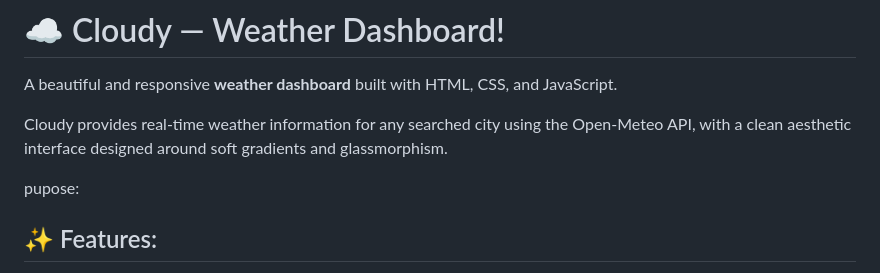
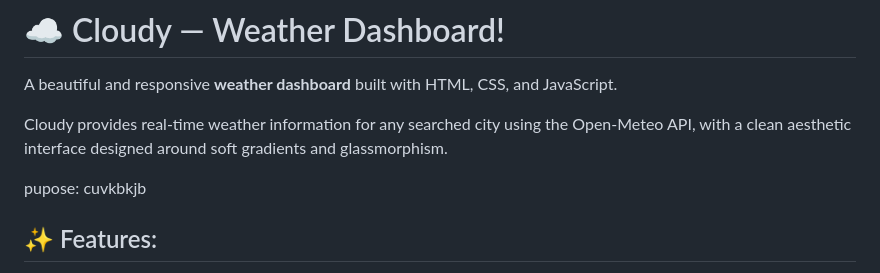
Before and after one commit to Shruti-1008/Weather_Dashboard, a Markdown page: README.md, the part around the change. Rendered like a GitHub page.

```diff
--- a/README.md
+++ b/README.md
@@ -5,6 +5,7 @@ A beautiful and responsive **weather dashboard** built with HTML, CSS, and JavaS
 Cloudy provides real-time weather information for any searched city using the Open-Meteo API, with a clean aesthetic interface designed around soft gradients and glassmorphism.
 
 pupose:
+cuvkbkjb
 
 
 ## ✨ Features:
```
